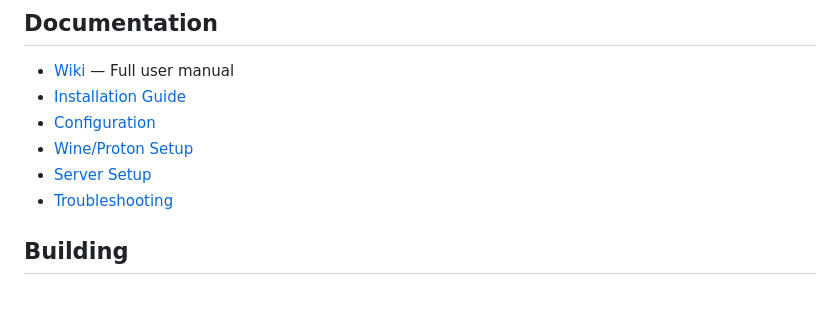
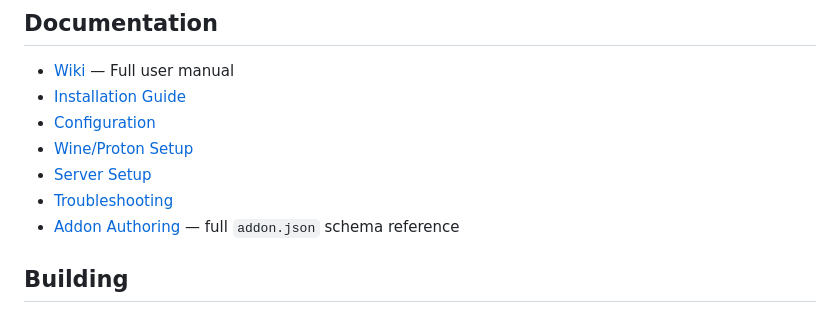
Before and after one commit to igwtech/Neocron-Launcher, a Markdown page: README.md, the part around the change. GitHub-like rendering.

```diff
--- a/README.md
+++ b/README.md
@@ -48,6 +48,7 @@ I built this launcher to solve these problems once and for all. It provides a si
 - [Wine/Proton Setup](docs/manual/wine-setup.md)
 - [Server Setup](docs/manual/server-setup.md)
 - [Troubleshooting](docs/manual/troubleshooting.md)
+- [Addon Authoring](docs/manual/addon-authoring.md) — full `addon.json` schema reference
 
 ## Building
 
```
Also changed, not shown: docs/manual/addon-authoring.md (added, +228 -0 lines).
